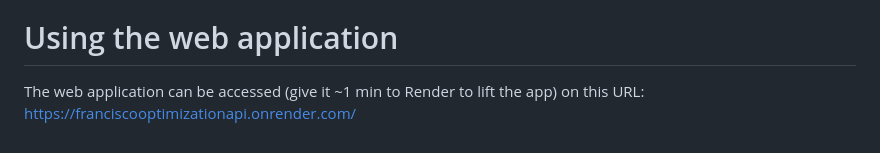
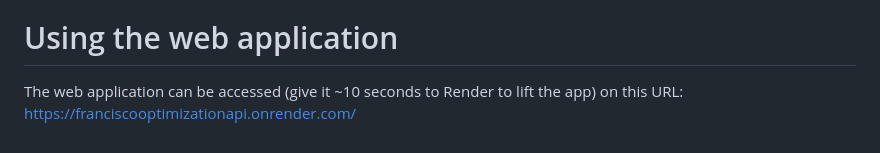
Before and after one commit to fjzs/docker_python, a Markdown page: README.md, the part around one of its changes. Drawn GitHub-style.

```diff
--- a/README.md
+++ b/README.md
@@ -68,4 +73,4 @@ This project uses GitHub Actions for continuous integration. It has a workflow t
 - Other observability tools could be added, but as of now those are out of scope for this project.
 
 # Using the web application
-The web application can be accessed (give it ~1 min to Render to lift the app) on this URL: https://franciscooptimizationapi.onrender.com/
+The web application can be accessed (give it ~10 seconds to Render to lift the app) on this URL: https://franciscooptimizationapi.onrender.com/
```
Also changed, not shown: other parts of README.md (+5 -0 lines).
